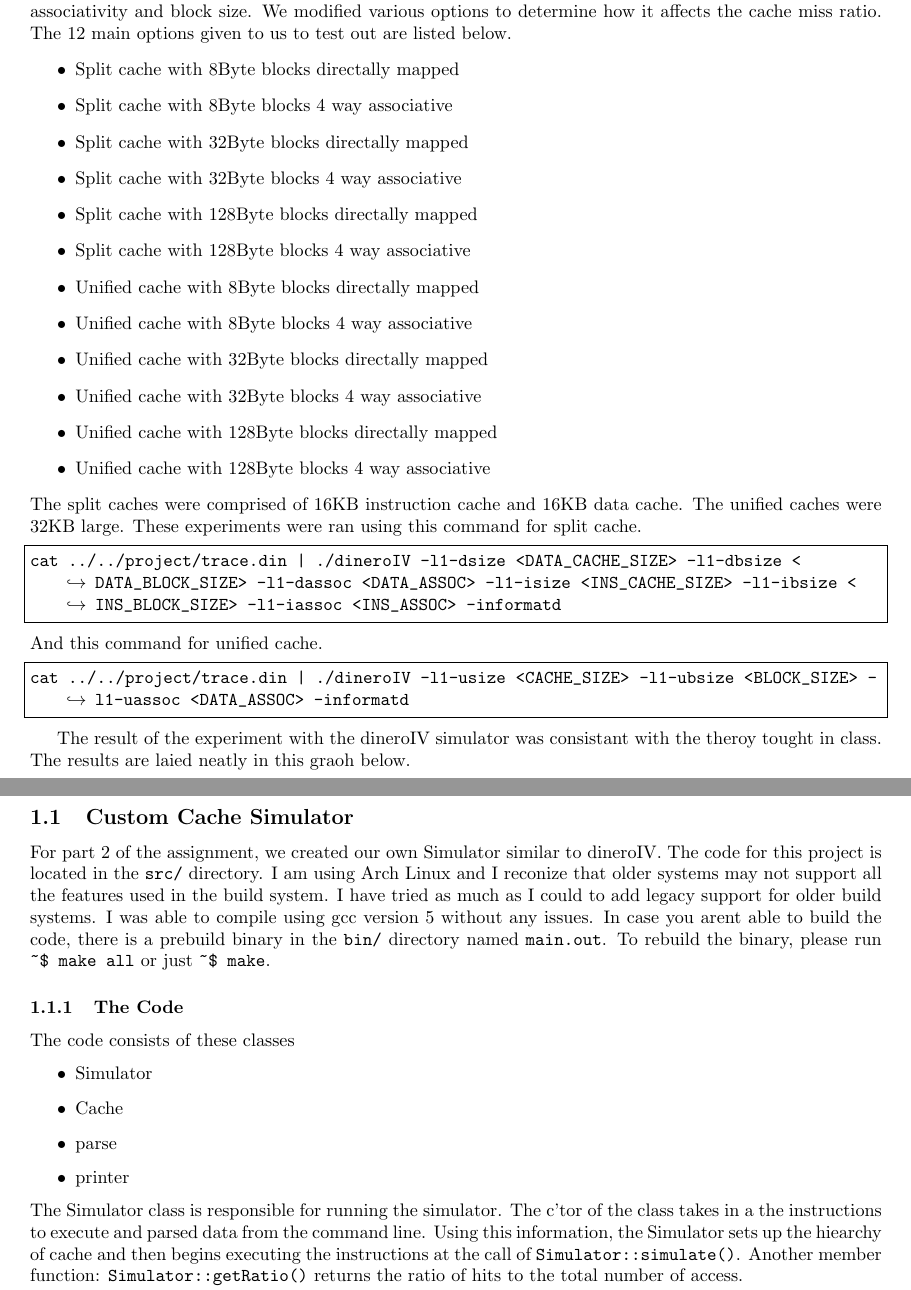
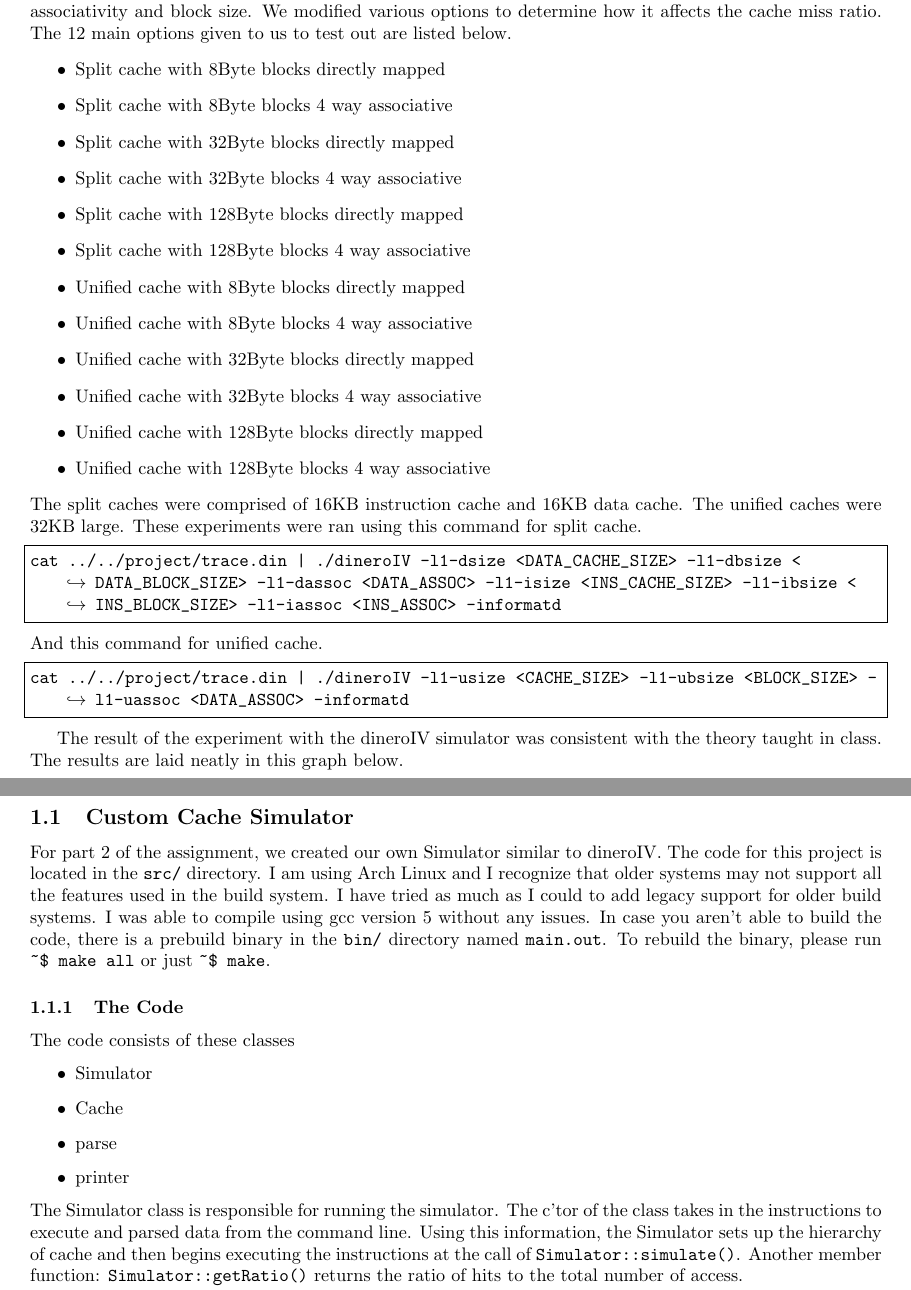
Before and after one commit to aryan-gupta/ECGR4181, a LaTeX problem sheet (HW1/latex/report.tex): two parts of pages 1 and 4 of 8, joined at a grey line, cut so that both start at the same text. Compiled offline with pdfLaTeX.

Commit message:
Spell Check Document

```diff
--- a/HW1/latex/report.tex
+++ b/HW1/latex/report.tex
@@ -35,17 +34,17 @@
     \section{Dinero Simulator}
         The Dinero simulator is a cache simulator that lets the use experiment with different cache options such as associativity and block size. We modified various options to determine how it affects the cache miss ratio. The 12 main options given to us to test out are listed below.
         \begin{itemize}
-			\item Split cache with 8Byte blocks directally mapped
+            \item Split cache with 8Byte blocks directly mapped
             \item Split cache with 8Byte blocks 4 way associative
-			\item Split cache with 32Byte blocks directally mapped
+            \item Split cache with 32Byte blocks directly mapped
             \item Split cache with 32Byte blocks 4 way associative
-			\item Split cache with 128Byte blocks directally mapped
+            \item Split cache with 128Byte blocks directly mapped
             \item Split cache with 128Byte blocks 4 way associative
-			\item Unified cache with 8Byte blocks directally mapped
+            \item Unified cache with 8Byte blocks directly mapped
             \item Unified cache with 8Byte blocks 4 way associative
-			\item Unified cache with 32Byte blocks directally mapped
+            \item Unified cache with 32Byte blocks directly mapped
             \item Unified cache with 32Byte blocks 4 way associative
-			\item Unified cache with 128Byte blocks directally mapped
+            \item Unified cache with 128Byte blocks directly mapped
             \item Unified cache with 128Byte blocks 4 way associative
         \end{itemize}
         The split caches were comprised of 16KB instruction cache and 16KB data cache. The unified caches were 32KB large. These experiments were ran using this command for split cache.
@@ -57,7 +56,7 @@ cat ../../project/trace.din | ./dineroIV -l1-dsize <DATA_CACHE_SIZE> -l1-dbsize
 cat ../../project/trace.din | ./dineroIV -l1-usize <CACHE_SIZE> -l1-ubsize <BLOCK_SIZE> -l1-uassoc <DATA_ASSOC> -informatd
         \end{lstlisting}
         \par
-		The result of the experiment with the dineroIV simulator was consistant with the theroy tought in class. The results are laied neatly in this graoh below.
+        The result of the experiment with the dineroIV simulator was consistent with the theory taught in class. The results are laid neatly in this graph below.
         \begin{figure}[H]
             \centering
             \label{fig:uniMetric}
@@ -86,7 +85,7 @@ cat ../../project/trace.din | ./dineroIV -l1-usize <CACHE_SIZE> -l1-ubsize <BLOC
         \end{figure}
 
     \subsection{Custom Cache Simulator}
-		For part 2 of the assignment, we created our own Simulator similar to dineroIV. The code for this project is located in the \verb|src/| directory. I am using Arch Linux and I reconize that older systems may not support all the features used in the build system. I have tried as much as I could to add legacy support for older build systems. I was able to compile using gcc version 5 without any issues. In case you arent able to build the code, there is a prebuild binary in the \verb|bin/| directory named \verb|main.out|. To rebuild the binary, please run \verb|~$ make all| or just \verb|~$ make|.
+        For part 2 of the assignment, we created our own Simulator similar to dineroIV. The code for this project is located in the \verb|src/| directory. I am using Arch Linux and I recognize that older systems may not support all the features used in the build system. I have tried as much as I could to add legacy support for older build systems. I was able to compile using gcc version 5 without any issues. In case you aren’t able to build the code, there is a prebuild binary in the \verb|bin/| directory named \verb|main.out|. To rebuild the binary, please run \verb|~$ make all| or just \verb|~$ make|.
         \subsubsection{The Code}
             The code consists of these classes
             \begin{itemize}
@@ -95,9 +94,9 @@ cat ../../project/trace.din | ./dineroIV -l1-usize <CACHE_SIZE> -l1-ubsize <BLOC
                 \item parse
                 \item printer
             \end{itemize}
-			The Simulator class is responsible for running the simulator. The c'tor of the class takes in a the instructions to execute and parsed data from the command line. Using this information, the Simulator sets up the hiearchy of cache and then begins executing the instructions at the call of \verb|Simulator::simulate()|. Another member function: \verb|Simulator::getRatio()| returns the ratio of hits to the total number of access.
+            The Simulator class is responsible for running the simulator. The c'tor of the class takes in the instructions to execute and parsed data from the command line. Using this information, the Simulator sets up the hierarchy of cache and then begins executing the instructions at the call of \verb|Simulator::simulate()|. Another member function: \verb|Simulator::getRatio()| returns the ratio of hits to the total number of access.
             \par
-			The Cache class is where all the magic happens. The Cache class holds the addresses of the data that is currently in the cache. Because of associativity and the various other simulator options, there is also a valid bit and a Least Recently Used (lru) number. These 3 data members are grouped into a c-style struct called \verb|cache-info|. The lru bits will be discussed in greater detail later. Upon the construction of the Cache class, anotehr c-style struct is created that defines which parts of the address are the tag, index, or offset. This simplifies the extraction of these bits during computation. An example is shown below.
+            The Cache class is where all the magic happens. The Cache class holds the addresses of the data that is currently in the cache. Because of associativity and the various other simulator options, there is also a valid bit and a Least Recently Used (lru) number. These 3 data members are grouped into a c-style struct called \verb|cache-info|. The lru bits will be discussed in greater detail later. Upon the construction of the Cache class, another c-style struct is created that defines which parts of the address are the tag, index, or offset. This simplifies the extraction of these bits during computation. An example is shown below.
             \begin{center}
             \begin{verbatim}
                         0x25F287AB
```
Also changed, not shown: HW1/latex/report.tex (22 more changed lines). Lines whose indentation alone changed are shown as unchanged.
